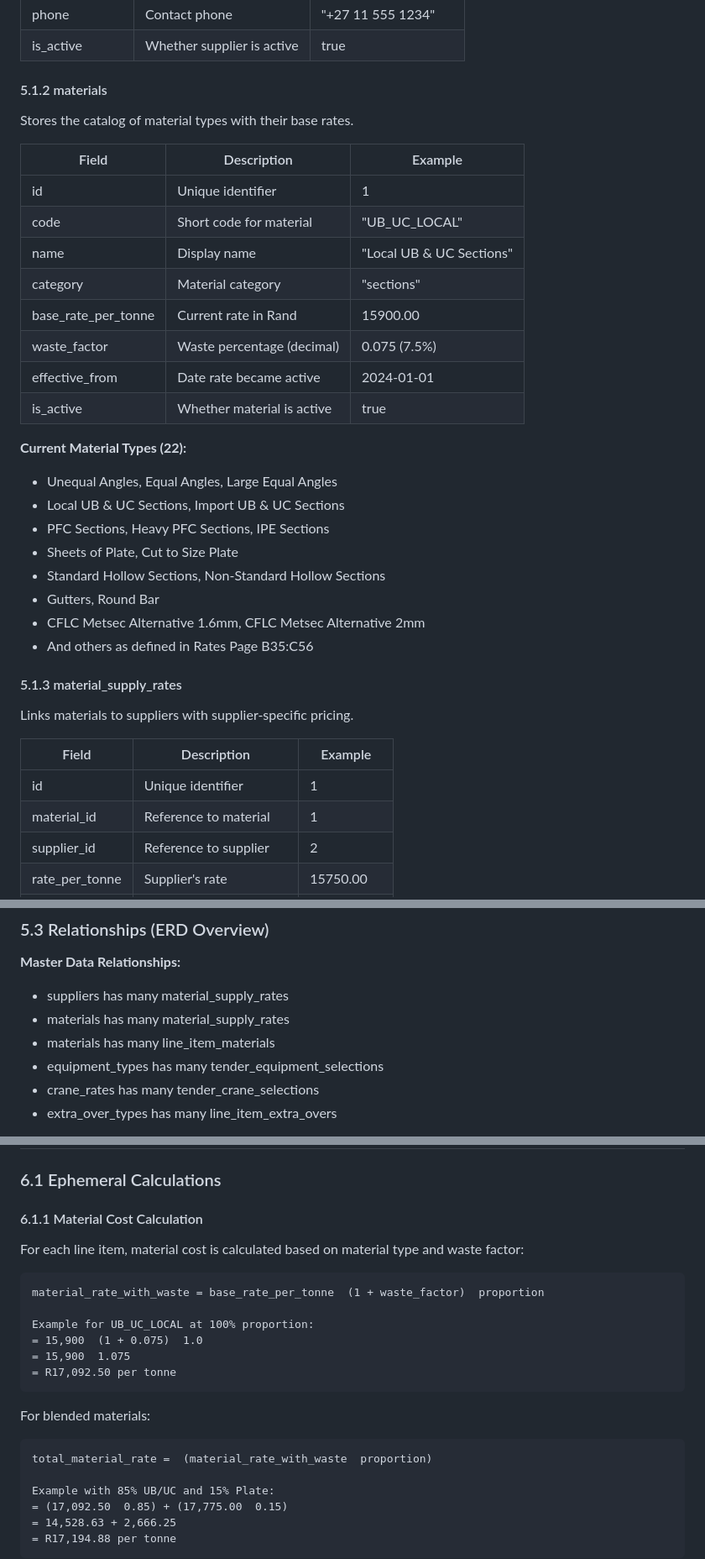
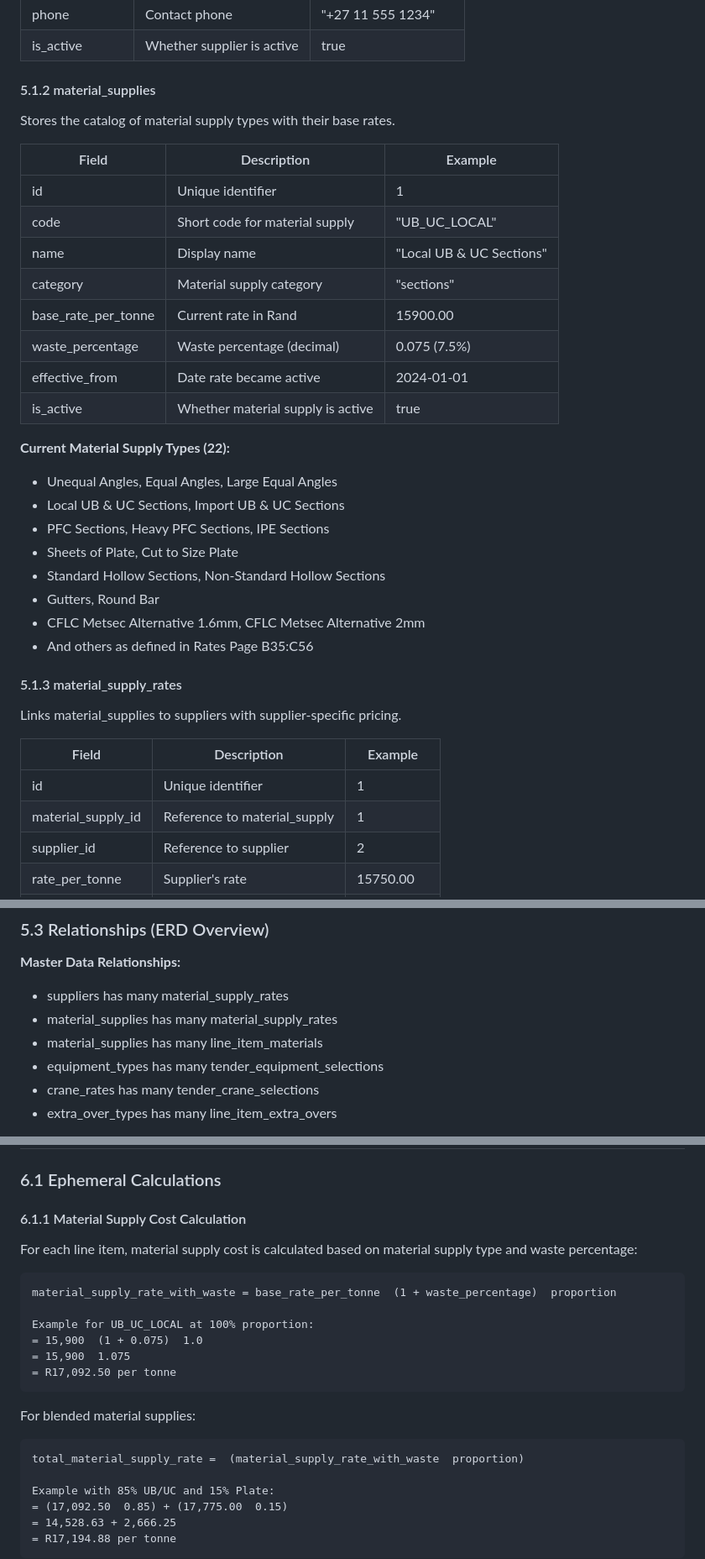
Before and after one commit to KodyKendall/Leonardo, a Markdown page: requirements/REQUIREMENTS.md, 3 parts joined by grey strips. Shown at 84% size. GitHub-like rendering.

Commit message:
Refactor terminology from materials to material supplies
Updated terminology from 'materials' to 'material supplies' for consistency. Adjusted related fields and descriptions to reflect the change.

````diff
--- a/requirements/REQUIREMENTS.md
+++ b/requirements/REQUIREMENTS.md
@@ -517,22 +517,22 @@ Stores information about material suppliers.
 | phone | Contact phone | "+27 11 555 1234" |
 | is_active | Whether supplier is active | true |
 
-#### 5.1.2 materials
+#### 5.1.2 material_supplies
 
-Stores the catalog of material types with their base rates.
+Stores the catalog of material supply types with their base rates.
 
 | Field | Description | Example |
 |-------|-------------|---------|
 | id | Unique identifier | 1 |
-| code | Short code for material | "UB_UC_LOCAL" |
+| code | Short code for material supply | "UB_UC_LOCAL" |
 | name | Display name | "Local UB & UC Sections" |
-| category | Material category | "sections" |
+| category | Material supply category | "sections" |
 | base_rate_per_tonne | Current rate in Rand | 15900.00 |
-| waste_factor | Waste percentage (decimal) | 0.075 (7.5%) |
+| waste_percentage | Waste percentage (decimal) | 0.075 (7.5%) |
 | effective_from | Date rate became active | 2024-01-01 |
-| is_active | Whether material is active | true |
+| is_active | Whether material supply is active | true |
 
-**Current Material Types (22):**
+**Current Material Supply Types (22):**
 - Unequal Angles, Equal Angles, Large Equal Angles
 - Local UB & UC Sections, Import UB & UC Sections
 - PFC Sections, Heavy PFC Sections, IPE Sections
@@ -544,12 +544,12 @@ Stores the catalog of material types with their base rates.
 
 #### 5.1.3 material_supply_rates
 
-Links materials to suppliers with supplier-specific pricing.
+Links material_supplies to suppliers with supplier-specific pricing.
 
 | Field | Description | Example |
 |-------|-------------|---------|
 | id | Unique identifier | 1 |
-| material_id | Reference to material | 1 |
+| material_supply_id | Reference to material_supply | 1 |
 | supplier_id | Reference to supplier | 2 |
 | rate_per_tonne | Supplier's rate | 15750.00 |
 | effective_from | Date rate became active | 2024-11-01 |
@@ -890,8 +890,8 @@ P&G (Preliminaries & General) items.
 
 **Master Data Relationships:**
 - suppliers has many material_supply_rates
-- materials has many material_supply_rates
-- materials has many line_item_materials
+- material_supplies has many material_supply_rates
+- material_supplies has many line_item_materials
 - equipment_types has many tender_equipment_selections
 - crane_rates has many tender_crane_selections
 - extra_over_types has many line_item_extra_overs
@@ -922,12 +922,12 @@ P&G (Preliminaries & General) items.
 
 ### 6.1 Ephemeral Calculations
 
-#### 6.1.1 Material Cost Calculation
+#### 6.1.1 Material Supply Cost Calculation
 
-For each line item, material cost is calculated based on material type and waste factor:
+For each line item, material supply cost is calculated based on material supply type and waste percentage:
 
 ```
-material_rate_with_waste = base_rate_per_tonne  (1 + waste_factor)  proportion
+material_supply_rate_with_waste = base_rate_per_tonne  (1 + waste_percentage)  proportion
 
 Example for UB_UC_LOCAL at 100% proportion:
 = 15,900  (1 + 0.075)  1.0
@@ -935,9 +935,9 @@ Example for UB_UC_LOCAL at 100% proportion:
 = R17,092.50 per tonne
 ```
 
-For blended materials:
+For blended material supplies:
 ```
-total_material_rate =  (material_rate_with_waste  proportion)
+total_material_supply_rate =  (material_supply_rate_with_waste  proportion)
 
 Example with 85% UB/UC and 15% Plate:
 = (17,092.50  0.85) + (17,775.00  0.15)
````
Also changed, not shown: other parts of requirements/REQUIREMENTS.md (+4 -4 lines).
